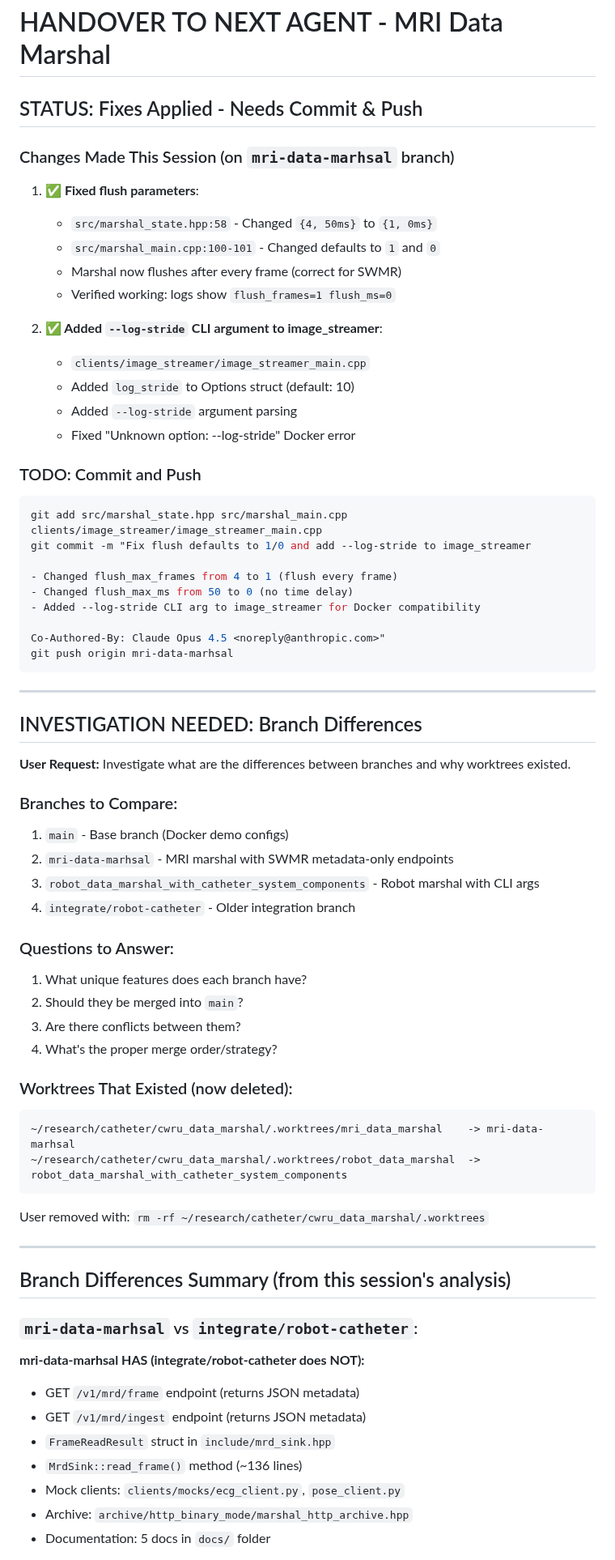
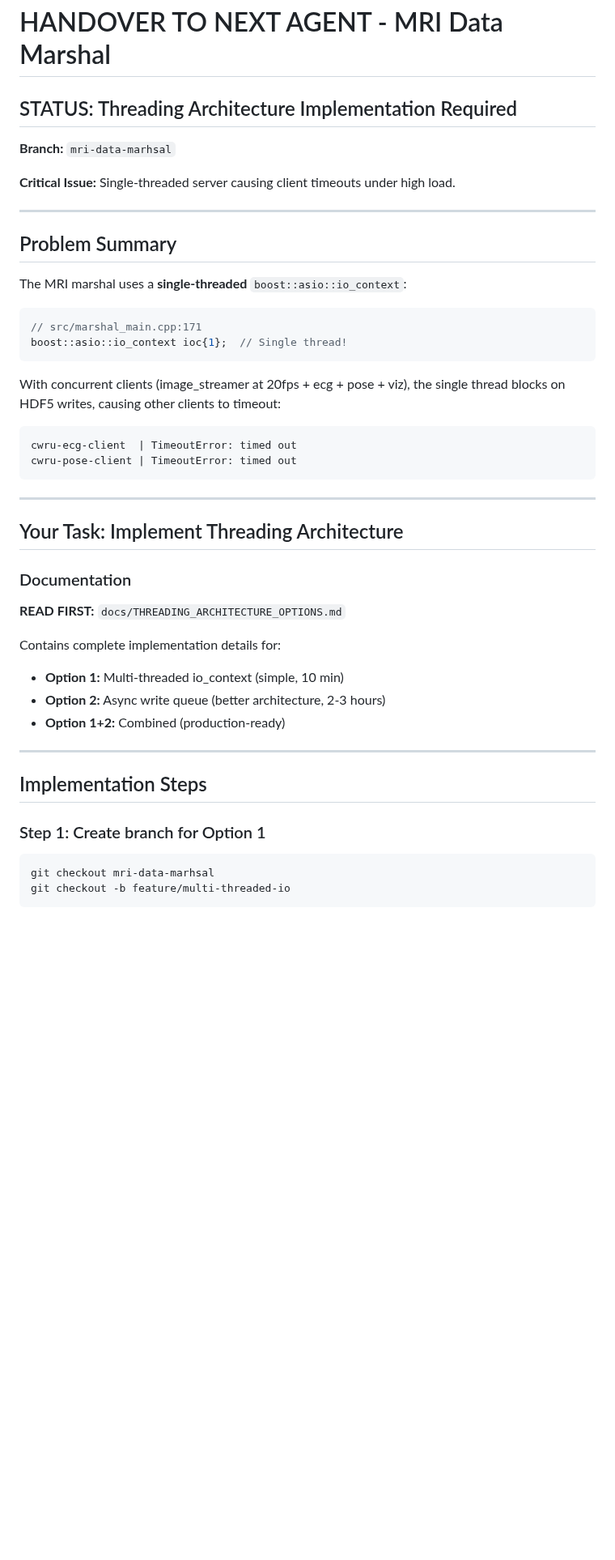
Before and after one commit to eetuna/cwru_data_marshal, a Markdown page: HANDOVER_TO_NEXT_AGENT.md, the part around one of its changes. Shown at 81% size. Rendered like a GitHub page; blank space fills up the shorter version.

````diff
--- a/HANDOVER_TO_NEXT_AGENT.md
+++ b/HANDOVER_TO_NEXT_AGENT.md
@@ -1,72 +1,50 @@
 # HANDOVER TO NEXT AGENT - MRI Data Marshal
 
-## STATUS: Fixes Applied - Needs Commit & Push
+## STATUS: Threading Architecture Implementation Required
 
-### Changes Made This Session (on `mri-data-marhsal` branch)
+**Branch:** `mri-data-marhsal`
 
-1. **✅ Fixed flush parameters**:
-   - `src/marshal_state.hpp:58` - Changed `{4, 50ms}` to `{1, 0ms}`
-   - `src/marshal_main.cpp:100-101` - Changed defaults to `1` and `0`
-   - Marshal now flushes after every frame (correct for SWMR)
-   - Verified working: logs show `flush_frames=1 flush_ms=0`
+**Critical Issue:** Single-threaded server causing client timeouts under high load.
 
-2. **✅ Added `--log-stride` CLI argument to image_streamer**:
-   - `clients/image_streamer/image_streamer_main.cpp`
-   - Added `log_stride` to Options struct (default: 10)
-   - Added `--log-stride` argument parsing
-   - Fixed "Unknown option: --log-stride" Docker error
+---
 
-### TODO: Commit and Push
-```bash
-git add src/marshal_state.hpp src/marshal_main.cpp clients/image_streamer/image_streamer_main.cpp
-git commit -m "Fix flush defaults to 1/0 and add --log-stride to image_streamer
+## Problem Summary
 
-- Changed flush_max_frames from 4 to 1 (flush every frame)
-- Changed flush_max_ms from 50 to 0 (no time delay)
-- Added --log-stride CLI arg to image_streamer for Docker compatibility
+The MRI marshal uses a **single-threaded** `boost::asio::io_context`:
 
-Co-Authored-By: Claude Opus 4.5 <noreply@anthropic.com>"
-git push origin mri-data-marhsal
+```cpp
+// src/marshal_main.cpp:171
+boost::asio::io_context ioc{1};  // Single thread!
+```
+
+With concurrent clients (image_streamer at 20fps + ecg + pose + viz), the single thread blocks on HDF5 writes, causing other clients to timeout:
+
+```
+cwru-ecg-client  | TimeoutError: timed out
+cwru-pose-client | TimeoutError: timed out
 ```
 
 ---
 
-## INVESTIGATION NEEDED: Branch Differences
+## Your Task: Implement Threading Architecture
 
-**User Request:** Investigate what are the differences between branches and why worktrees existed.
+### Documentation
 
-### Branches to Compare:
-1. `main` - Base branch (Docker demo configs)
-2. `mri-data-marhsal` - MRI marshal with SWMR metadata-only endpoints
-3. `robot_data_marshal_with_catheter_system_components` - Robot marshal with CLI args
-4. `integrate/robot-catheter` - Older integration branch
+**READ FIRST:** `docs/THREADING_ARCHITECTURE_OPTIONS.md`
 
-### Questions to Answer:
-1. What unique features does each branch have?
-2. Should they be merged into `main`?
-3. Are there conflicts between them?
-4. What's the proper merge order/strategy?
-
-### Worktrees That Existed (now deleted):
-```
-~/research/catheter/cwru_data_marshal/.worktrees/mri_data_marshal    -> mri-data-marhsal
-~/research/catheter/cwru_data_marshal/.worktrees/robot_data_marshal  -> robot_data_marshal_with_catheter_system_components
-```
-
-User removed with: `rm -rf ~/research/catheter/cwru_data_marshal/.worktrees`
+Contains complete implementation details for:
+- **Option 1:** Multi-threaded io_context (simple, 10 min)
+- **Option 2:** Async write queue (better architecture, 2-3 hours)
+- **Option 1+2:** Combined (production-ready)
 
 ---
 
-## Branch Differences Summary (from this session's analysis)
+## Implementation Steps
 
-### `mri-data-marhsal` vs `integrate/robot-catheter`:
+### Step 1: Create branch for Option 1
 
-**mri-data-marhsal HAS (integrate/robot-catheter does NOT):**
-- GET `/v1/mrd/frame` endpoint (returns JSON metadata)
-- GET `/v1/mrd/ingest` endpoint (returns JSON metadata)
-- `FrameReadResult` struct in `include/mrd_sink.hpp`
-- `MrdSink::read_frame()` method (~136 lines)
-- Mock clients: `clients/mocks/ecg_client.py`, `pose_client.py`
-- Archive: `archive/http_binary_mode/marshal_http_archive.hpp`
-- Documentation: 5 docs in `docs/` folder
+```bash
+git checkout mri-data-marhsal
+git checkout -b feature/multi-threaded-io
+```
 
````
Also changed, not shown: other parts of HANDOVER_TO_NEXT_AGENT.md (+139 -31 lines), docs/THREADING_ARCHITECTURE_OPTIONS.md (added, +376 -0 lines).
